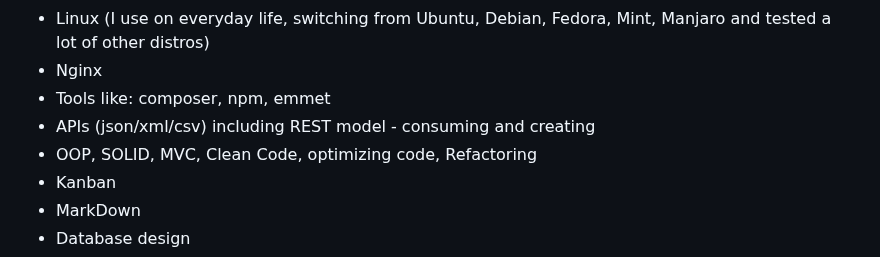
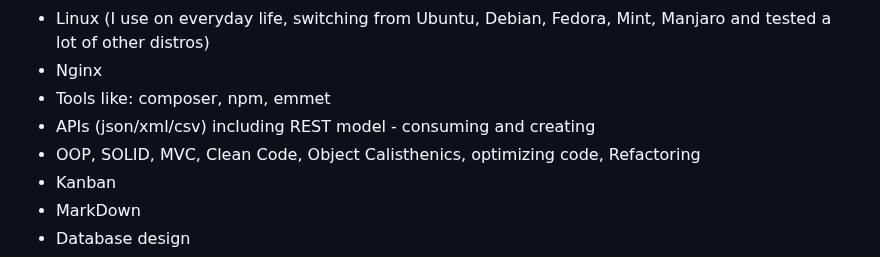
Before and after one commit to terremoth/terremoth, a Markdown page: README.md, the part around the change. GitHub-like rendering.

```diff
--- a/README.md
+++ b/README.md
@@ -34,7 +34,7 @@
 - Nginx
 - Tools like: composer, npm, emmet
 - APIs (json/xml/csv) including REST model - consuming and creating
-- OOP, SOLID, MVC, Clean Code, optimizing code, Refactoring
+- OOP, SOLID, MVC, Clean Code, Object Calisthenics, optimizing code, Refactoring
 - Kanban
 - MarkDown
 - Database design
```
